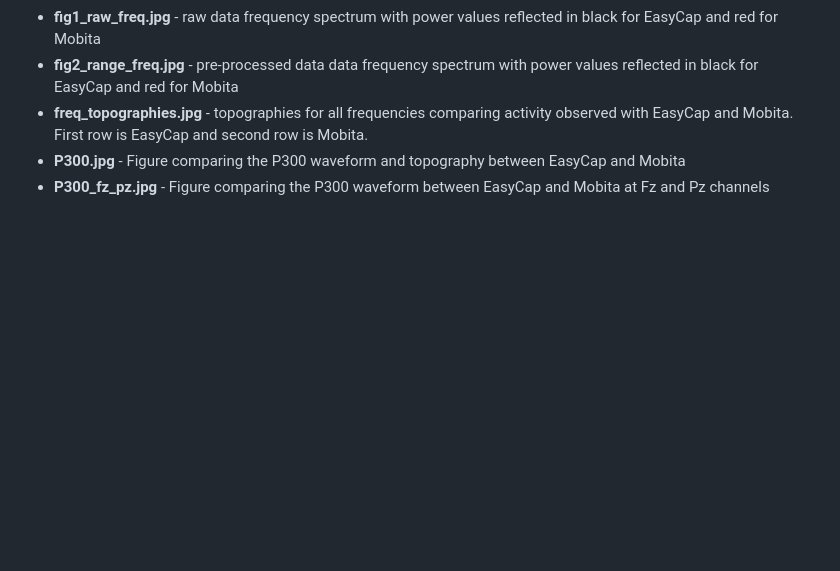
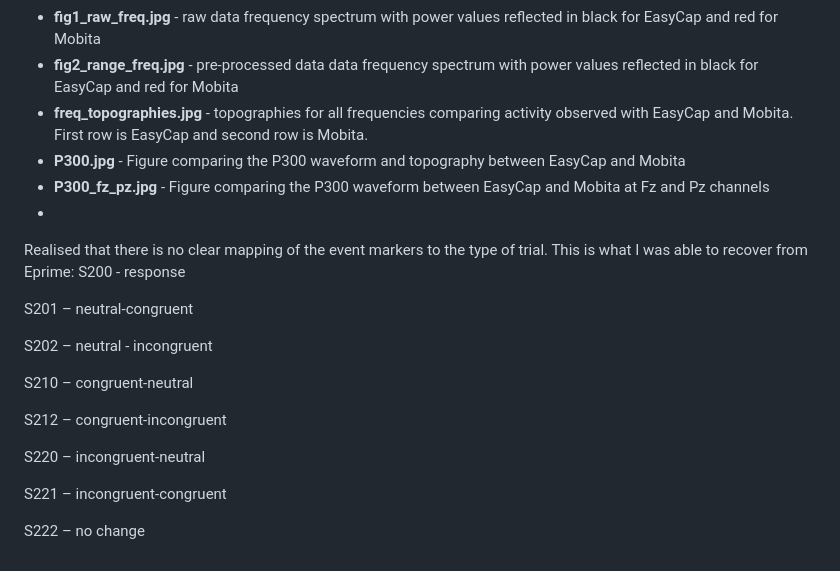
Before and after one commit to m-topor/EasyCap_Mobita_Report, a Markdown page: README.md, the part around the change. GitHub-like rendering; blank space fills up the shorter version.

Commit message:
Update README.md
added flanker trial type markers

```diff
--- a/README.md
+++ b/README.md
@@ -41,3 +41,21 @@ Figures that are included in the repository are those that were extracted from B
 - **freq_topographies.jpg** - topographies for all frequencies comparing activity observed with EasyCap and Mobita. First row is EasyCap and second row is Mobita.
 - **P300.jpg** - Figure comparing the P300 waveform and topography between EasyCap and Mobita
 - **P300_fz_pz.jpg** - Figure comparing the P300 waveform between EasyCap and Mobita at Fz and Pz channels
+-
+
+Realised that there is no clear mapping of the event markers to the type of trial. This is what I was able to recover from Eprime:
+S200 - response
+
+S201 – neutral-congruent
+
+S202 – neutral - incongruent
+
+S210 – congruent-neutral
+
+S212 – congruent-incongruent
+
+S220 – incongruent-neutral
+
+S221 – incongruent-congruent
+
+S222 – no change
```
